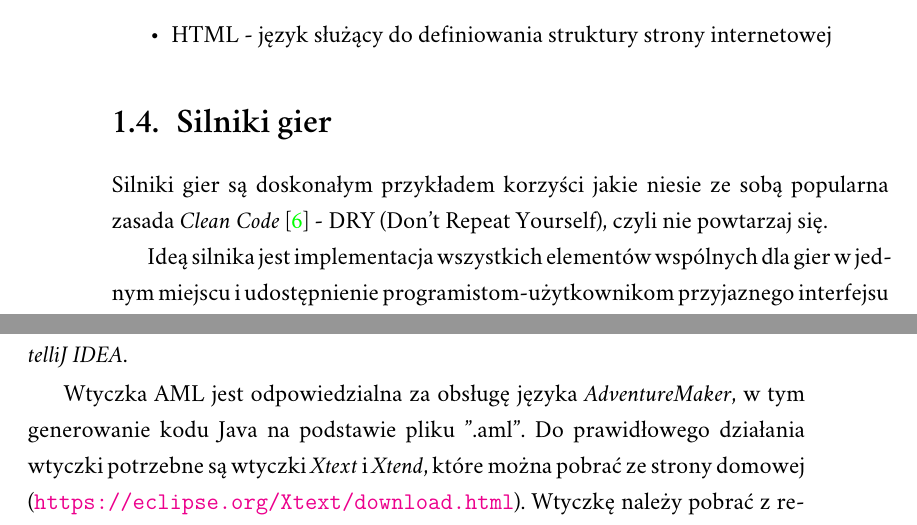
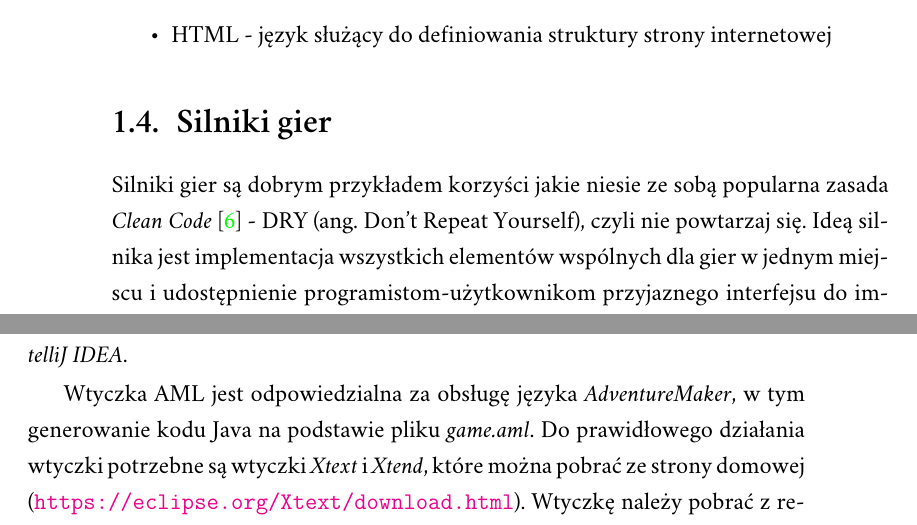
Before and after one commit to adrpieper/magisterka, a LaTeX thesis (tex/magisterka.tex): two parts of pages 14 and 37 of 69, joined at a grey line, cut so that both start at the same text. Compiled offline with XeLaTeX; a missing font is replaced by an installed copy or a similar font.

Commit message:
poprawki

```diff
--- a/tex/magisterka.tex
+++ b/tex/magisterka.tex
@@ -133,9 +133,7 @@ External DSL to język domenowy z prawdziwego zdarzenia. Język taki posiada śc
 
 \section{Silniki gier}
 
-Silniki gier są doskonałym przykładem korzyści jakie niesie ze sobą popularna zasada \textit{Clean Code} \cite{CleanCode:2005} - DRY (Don't Repeat Yourself), czyli nie powtarzaj się.
-
-Ideą silnika jest implementacja wszystkich elementów wspólnych dla gier w jednym miejscu i udostępnienie programistom-użytkownikom przyjaznego interfejsu do implementacji mechaniki ich własnej gry. Programista jest oczywiście ograniczony przez możliwości silnika, ale w zamian uzyskuje narzędzie, które pozwala mu skupić się tylko na elementach istotnych dla jego gry.
+Silniki gier są dobrym przykładem korzyści jakie niesie ze sobą popularna zasada \textit{Clean Code} \cite{CleanCode:2005} - DRY (ang. Don't Repeat Yourself), czyli nie powtarzaj się. Ideą silnika jest implementacja wszystkich elementów wspólnych dla gier w jednym miejscu i udostępnienie programistom-użytkownikom przyjaznego interfejsu do implementacji mechaniki ich własnej gry. Programista jest oczywiście ograniczony przez możliwości silnika, ale w zamian uzyskuje narzędzie, które pozwala mu skupić się tylko na elementach istotnych dla jego gry.
 
 Z uwagi na fakt, że gry RPG są bardzo popularne, a jednocześnie do siebie bardzo podobne, naturalnym wydaje się stworzenie oprogramowania pozwalające na łatwe tworzenie takiego typu gier. Narzędzie \textit{RPG Maker} \cite{RPGMaker:2017:Doc} pozwala na proste wytwarzanie dwuwymiarowych gier RPG. Według twórców, tworzenie gier przy pomocy \textit{RPG Maker}, jest możliwe bez jakiejkolwiek wiedzy na temat programowania, jednocześnie dając bardzo duże możliwości doświadczonym użytkownikom. Oprogramowanie udostępnia przyjazne GUI, dzięki któremu można tworzyć w pełni funkcjonalne gry i to na wiele różnych platform. Jedynym, ale bardzo istotnym ograniczeniem jest ściśle narzucony gatunek gier. Jednak właśnie to ograniczenie pozwoliło na stworzenie narzędzia jednocześnie tak prostego i funkcjonalnego.
 
@@ -424,7 +422,7 @@ IDE \textit{IntelliJ IDEA} można pobrać ze strony producenta - JetBrains (\url
 
 Android SDK  należy poprać ze strony \url{https://developer.android.com} i zainstalować w dowolnej lokalizacji, którą należy następnie skonfigurować w \textit{IntelliJ IDEA}.
 
-Wtyczka AML jest odpowiedzialna za obsługę języka \textit{AdventureMaker}, w tym generowanie kodu Java na podstawie pliku ".aml". Do prawidłowego działania wtyczki potrzebne są wtyczki \textit{Xtext} i \textit{Xtend}, które można pobrać ze strony domowej (\url{https://eclipse.org/Xtext/download.html}).
+Wtyczka AML jest odpowiedzialna za obsługę języka \textit{AdventureMaker}, w tym generowanie kodu Java na podstawie pliku \textit{game.aml}. Do prawidłowego działania wtyczki potrzebne są wtyczki \textit{Xtext} i \textit{Xtend}, które można pobrać ze strony domowej (\url{https://eclipse.org/Xtext/download.html}).
 Wtyczkę należy pobrać z repozytorium projektu (\url{https://github.com/adrpieper/magisterka}) i zainstalować ręcznie.
 
 \section{Przygotowanie i kompilacja gry}
```
Also changed, not shown: tex/magisterka.pdf, tex/magisterka.tex (2 more changed lines).
